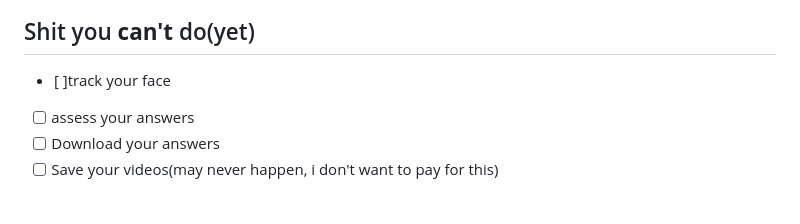
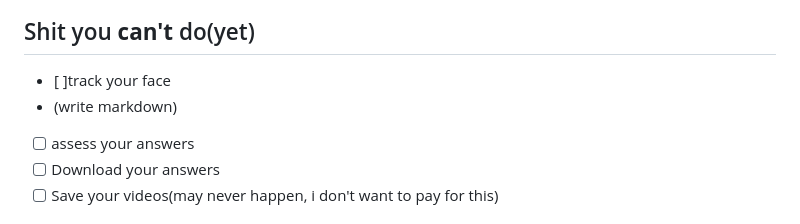
Before and after one commit to samrocksc/face-practice, a Markdown page: README.md, the part around the change. GitHub-like rendering.

Commit message:
feat(making): a joke

```diff
--- a/README.md
+++ b/README.md
@@ -25,6 +25,7 @@ Try it out at [https://look.imwithstupid.fun](https://look.imwithstupid.fun)
 ## Shit you **can't** do(yet)
 
 - [ ]track your face
+- (write markdown)
 - [ ] assess your answers
 - [ ] Download your answers
 - [ ] Save your videos(may never happen, i don't want to pay for this)
```
